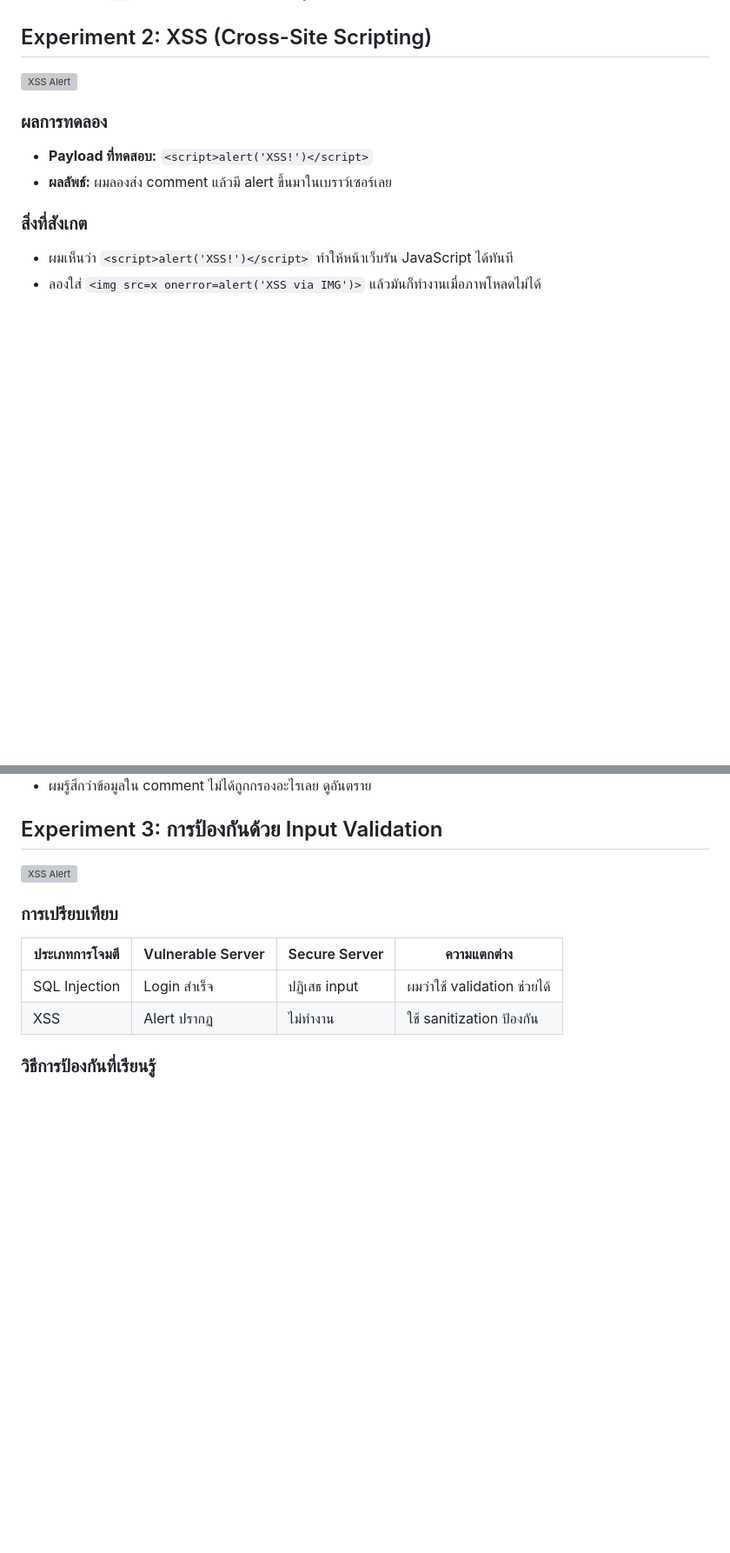
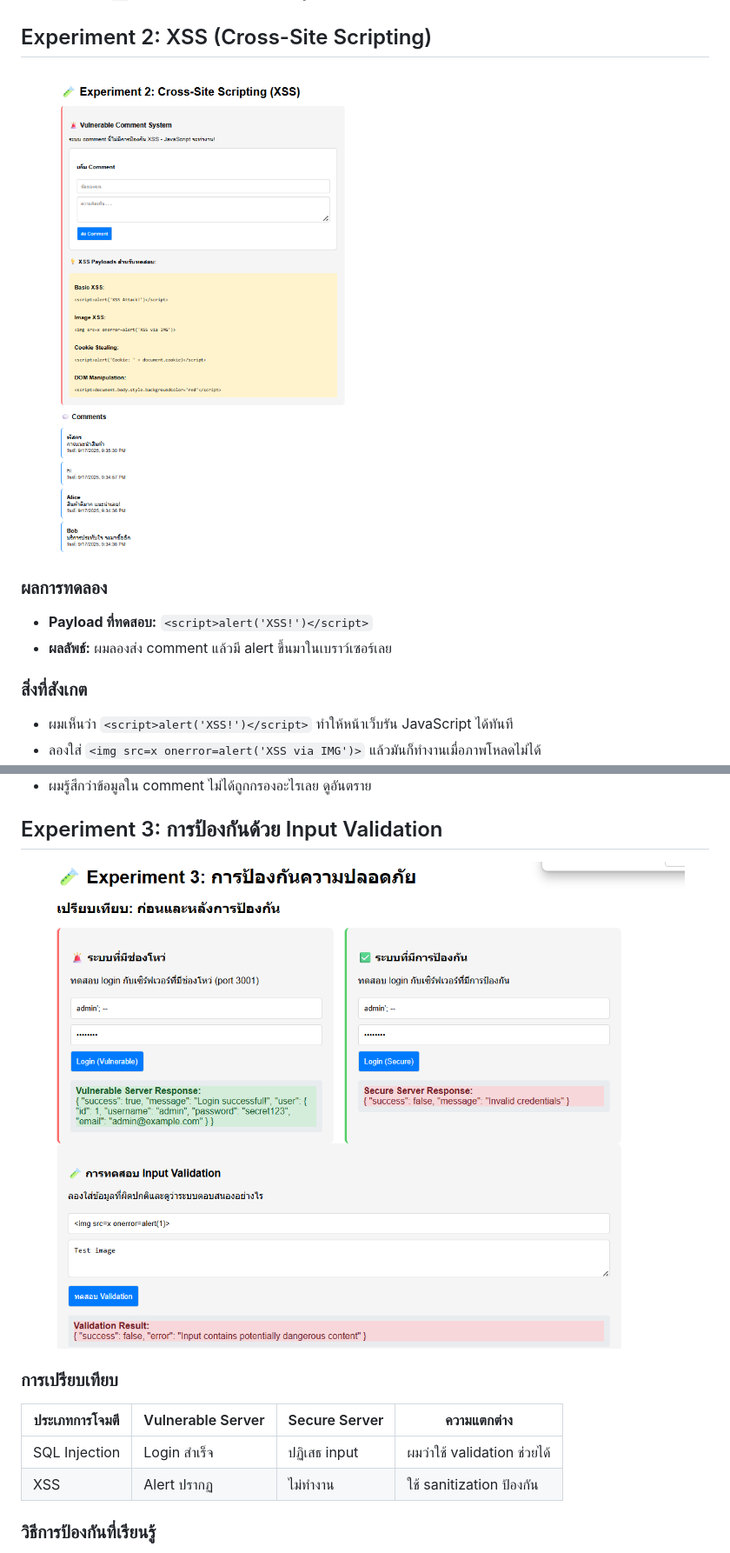
Before and after one commit to booztot123e/pre-lab3-security-665432100238, a Markdown page: SECURITY_EXPERIMENTS.md, 2 parts joined by grey strips. Shown: that part at 87% size. GitHub-like rendering; blank space fills up the shorter version; grey boxes are pictures that could not be loaded.

```diff
--- a/SECURITY_EXPERIMENTS.md
+++ b/SECURITY_EXPERIMENTS.md
@@ -23,7 +23,7 @@
    - เพราะ `--` ทำให้ส่วนที่เหลือของคำสั่ง SQL ถูกข้ามไป ผมเลย login ได้ง่ายๆ
 
 ## Experiment 2: XSS (Cross-Site Scripting)
-![XSS Alert](screenshots/image1.png)
+![XSS Alert](screenshots/image-1.png)
 ### ผลการทดลอง
 - **Payload ที่ทดสอบ:** `<script>alert('XSS!')</script>`
 - **ผลลัพธ์:** ผมลองส่ง comment แล้วมี alert ขึ้นมาในเบราว์เซอร์เลย
@@ -34,7 +34,7 @@
 - ผมรู้สึกว่าข้อมูลใน comment ไม่ได้ถูกกรองอะไรเลย ดูอันตราย
 
 ## Experiment 3: การป้องกันด้วย Input Validation
-![XSS Alert](screenshots/image2.png)
+![XSS Alert](screenshots/image-2.png)
 ### การเปรียบเทียบ
 | ประเภทการโจมตี  | Vulnerable Server | Secure Server | ความแตกต่าง         |
 |------------------|-------------------|---------------|---------------------|
```
Also changed, not shown: other parts of SECURITY_EXPERIMENTS.md (+2 -2 lines).
